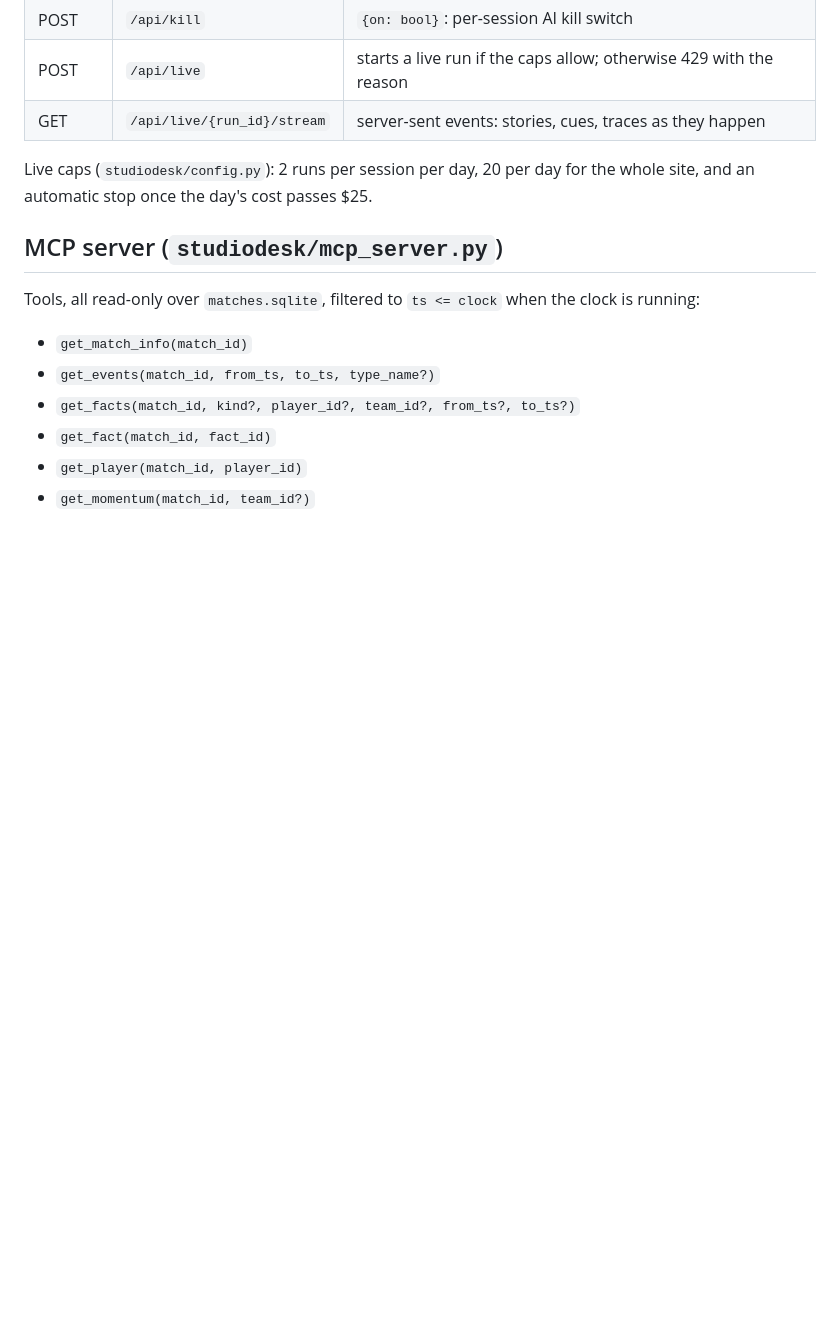
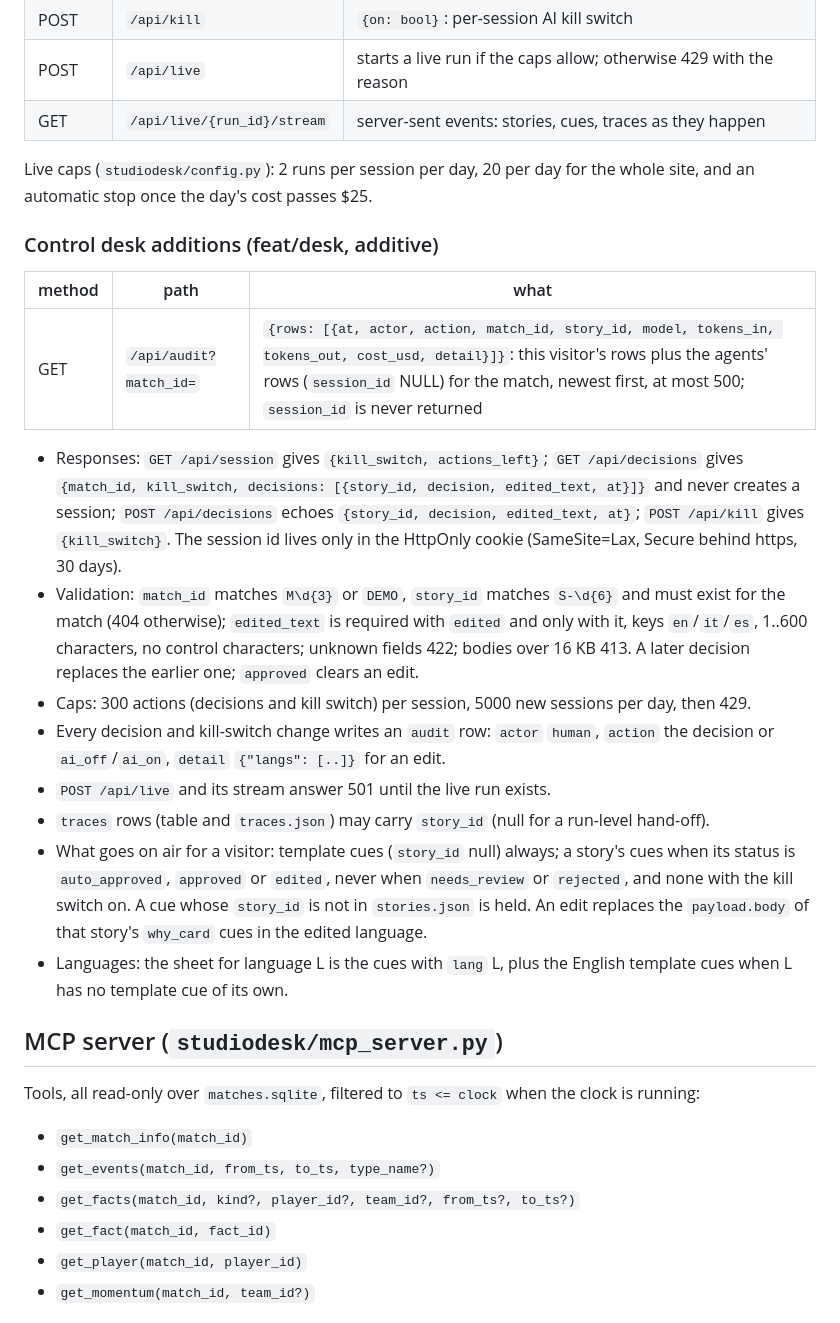
Before and after one commit to Guepe99/studio-desk, a Markdown page: docs/CONTRACT.md, the part around the change. Drawn GitHub-style; blank space fills up the shorter version.

Commit message:
CONTRACT CHANGE (additive): control desk API, traces story_id, on-air and language rules
GET /api/audit?match_id=, response shapes of session/decisions/kill, validation and caps,
optional story_id on traces rows, the on-air rule per visitor and the language fallback.
Nothing existing is renamed or removed.

Co-Authored-By: Claude Opus 5.5 <noreply@anthropic.com>

```diff
--- a/docs/CONTRACT.md
+++ b/docs/CONTRACT.md
@@ -178,6 +178,33 @@ button.
 Live caps (`studiodesk/config.py`): 2 runs per session per day, 20 per day for the whole site,
 and an automatic stop once the day's cost passes $25.
 
+### Control desk additions (feat/desk, additive)
+
+| method | path | what |
+|---|---|---|
+| GET | `/api/audit?match_id=` | `{rows: [{at, actor, action, match_id, story_id, model, tokens_in, tokens_out, cost_usd, detail}]}`: this visitor's rows plus the agents' rows (`session_id` NULL) for the match, newest first, at most 500; `session_id` is never returned |
+
+- Responses: `GET /api/session` gives `{kill_switch, actions_left}`; `GET /api/decisions` gives
+  `{match_id, kill_switch, decisions: [{story_id, decision, edited_text, at}]}` and never creates
+  a session; `POST /api/decisions` echoes `{story_id, decision, edited_text, at}`; `POST /api/kill`
+  gives `{kill_switch}`. The session id lives only in the HttpOnly cookie (SameSite=Lax, Secure
+  behind https, 30 days).
+- Validation: `match_id` matches `M\d{3}` or `DEMO`, `story_id` matches `S-\d{6}` and must exist
+  for the match (404 otherwise); `edited_text` is required with `edited` and only with it, keys
+  `en`/`it`/`es`, 1..600 characters, no control characters; unknown fields 422; bodies over 16 KB
+  413. A later decision replaces the earlier one; `approved` clears an edit.
+- Caps: 300 actions (decisions and kill switch) per session, 5000 new sessions per day, then 429.
+- Every decision and kill-switch change writes an `audit` row: `actor` `human`, `action` the
+  decision or `ai_off`/`ai_on`, `detail` `{"langs": [..]}` for an edit.
+- `POST /api/live` and its stream answer 501 until the live run exists.
+- `traces` rows (table and `traces.json`) may carry `story_id` (null for a run-level hand-off).
+- What goes on air for a visitor: template cues (`story_id` null) always; a story's cues when its
+  status is `auto_approved`, `approved` or `edited`, never when `needs_review` or `rejected`, and
+  none with the kill switch on. A cue whose `story_id` is not in `stories.json` is held. An edit
+  replaces the `payload.body` of that story's `why_card` cues in the edited language.
+- Languages: the sheet for language L is the cues with `lang` L, plus the English template cues
+  when L has no template cue of its own.
+
 ## MCP server (`studiodesk/mcp_server.py`)
 
 Tools, all read-only over `matches.sqlite`, filtered to `ts <= clock` when the clock is running:
```
